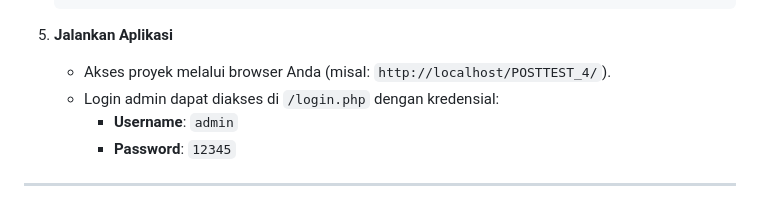
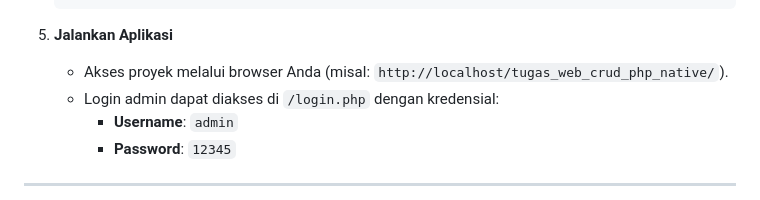
Before and after one commit to dms-satriavailable97/tugas_web_php_native, a Markdown page: README.md, the part around the change. Drawn GitHub-style.

Commit message:
tugas web crud php native

````diff
--- a/README.md
+++ b/README.md
@@ -125,7 +125,7 @@ Aplikasi ini memenuhi semua spesifikasi teknis dan fitur tambahan yang telah dib
     ```
 
 5.  **Jalankan Aplikasi**
-    * Akses proyek melalui browser Anda (misal: `http://localhost/POSTTEST_4/`).
+    * Akses proyek melalui browser Anda (misal: `http://localhost/tugas_web_crud_php_native/`).
     * Login admin dapat diakses di `/login.php` dengan kredensial:
         * **Username**: `admin`
         * **Password**: `12345`
````
